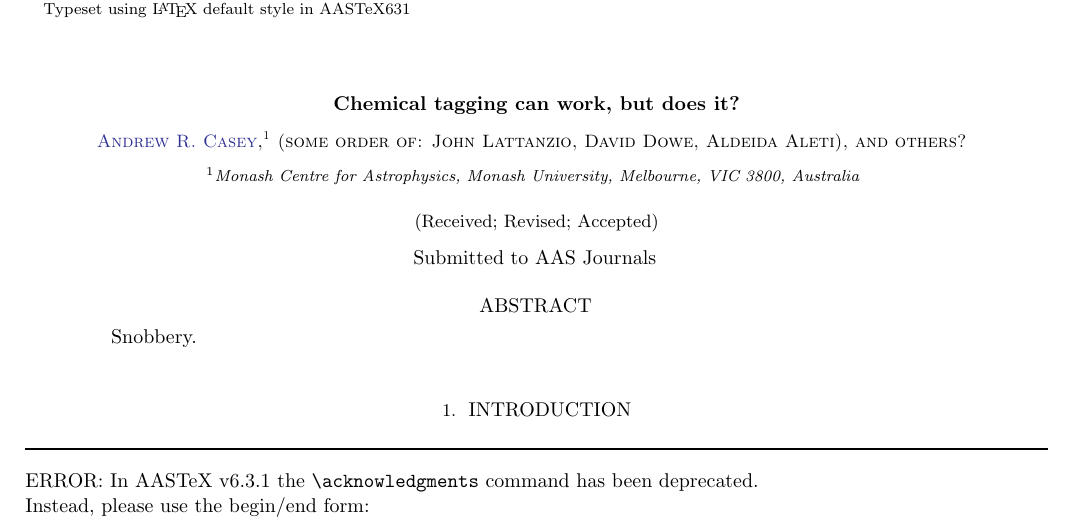
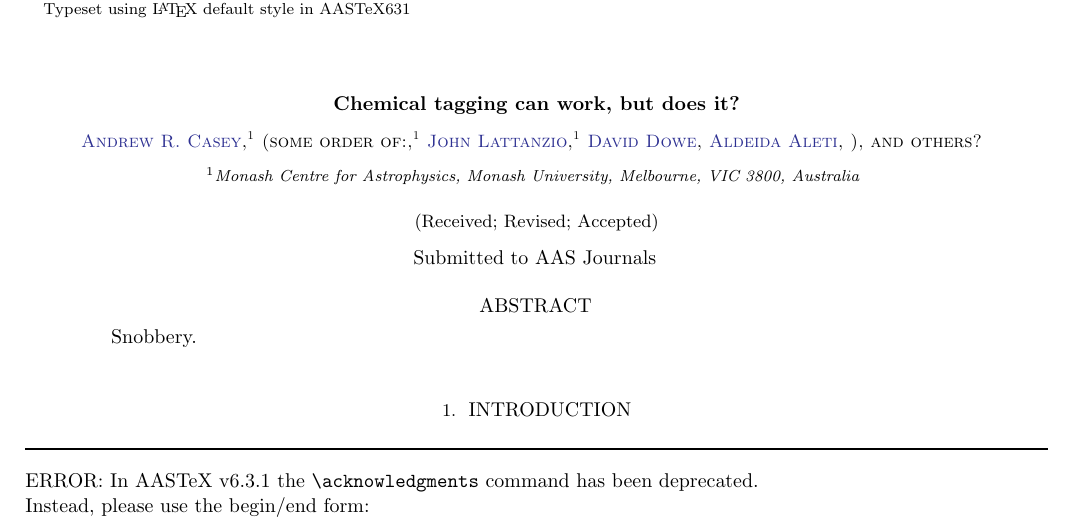
Before and after one commit to andycasey/snob, a LaTeX paper (articles/chemical-tagging/ms.tex): part of the page, cut so that both start at the same text. Compiled offline with pdfLaTeX; a LaTeX package or settings file that is missing is left out; an older LaTeX class or package is replaced by its successor.

Commit message:
Fix Travis

```diff
--- a/articles/chemical-tagging/ms.tex
+++ b/articles/chemical-tagging/ms.tex
@@ -33,7 +33,18 @@
 \affil{Monash Centre for Astrophysics, Monash University, Melbourne,
 	   VIC 3800, Australia}
 
-\author{(some order of: John Lattanzio, David Dowe, Aldeida Aleti)}
+\author{(some order of:}
+
+\author[0000-0003-2952-859X]{John Lattanzio}
+\affil{Monash Centre for Astrophysics, Monash University, Melbourne,
+	   VIC 3800, Australia}
+
+\author[0000-0002-0583-5918]{David Dowe}
+
+\author[0000-0002-1716-690X]{Aldeida Aleti}
+
+
+\author{)}
 
 \author{others?}
 
```
Also changed, not shown: articles/chemical-tagging/Makefile, 1 other file.
